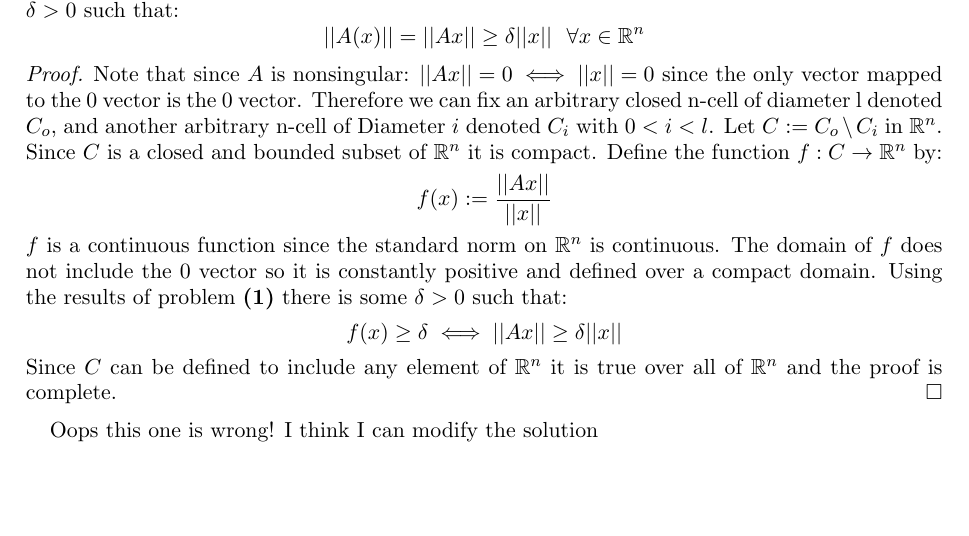
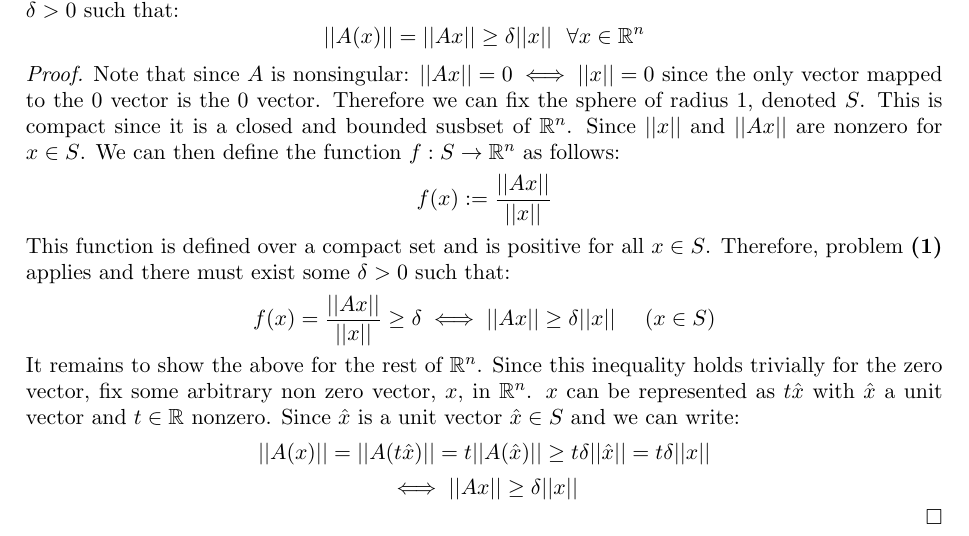
Before and after one commit to SherkanerU/Preliminary-Problems, a LaTeX paper (Analysis/Metric Spaces and Continuity/Compactness.tex): part of page 2 of 2, cut so that both start at the same text, the shorter picture padded with empty space. Compiled offline with pdfLaTeX.

Commit message:
fixed it

```diff
--- a/Analysis/Metric Spaces and Continuity/Compactness.tex
+++ b/Analysis/Metric Spaces and Continuity/Compactness.tex
@@ -78,4 +78,11 @@ $\newline$
 {\bf(3)} Let $A$ be a non singular linear map $\mathbb{R}^n \to \mathbb{R}^n$ (an $n \times n$ matrix) show that there exists some $\delta > 0$ such that:
 $$ ||A(x)|| = ||Ax|| \geq \delta ||x|| \ \ \forall x \in \mathbb{R}^n$$
 \begin{proof}
-Note that since $A$ is nonsingular: $||Ax|| = 0 \iff ||x|| = 0$ since the only vector mapped to the 0 vector is the 0 vector.  Therefore we can fix an arbitrary closed n-cell of diameter l denoted $C_o$, and another arbitrary n-cell of Diameter $i$ denoted $C_i$ with $0 < i < l$.  Let $C := C_o \setminus C_i$ in $\mathbb{R}^n$.  Since $C$ is a closed and bounded subset of $\mathbb{R}^n$ it is compact.  Define the function $f: C \to \mathbb{R}^n$ by:
+Note that since $A$ is nonsingular: $||Ax|| = 0 \iff ||x|| = 0$ since the only vector mapped to the 0 vector is the 0 vector.  Therefore we can fix the sphere of radius 1, denoted $S$.  This is compact since it is a closed and bounded susbset of $\mathbb{R}^n$.  Since $||x||$ and $||Ax||$ are nonzero for $x \in S$.  We can then define the function $f: S \to \mathbb{R}^n$ as follows:
+$$ f(x) := \frac{||Ax||}{||x||} $$
+This function is defined over a compact set and is positive for all $x \in S$.  Therefore, problem {\bf (1)} applies and there must exist some $\delta > 0 $ such that:
+$$ f(x) = \frac{||Ax||}{||x||} \geq \delta \iff ||Ax|| \geq \delta||x|| \ \ \ \ (x\in S)$$
+It remains to show the above for the rest of $\mathbb{R}^n$.  Since this inequality holds trivially for the zero vector, fix some arbitrary non zero vector, $x$, in $\mathbb{R}^n$.  $x$ can be represented as $t\hat x$ with $\hat x$ a unit vector and $t \in \mathbb{R}$ nonzero.  Since $\hat x$ is a unit vector $\hat x \in S$ and we can write:
+$$ ||A(x)|| = ||A(t\hat x)|| = t||A(\hat x)|| \geq t\delta||\hat x|| = t\delta||x|| $$
+$$ \iff ||Ax|| \geq \delta||x|| $$
+\end{proof}
```
Also changed, not shown: Analysis/Metric Spaces and Continuity/Compactness.pdf, Analysis/Metric Spaces and Continuity/Compactness.tex (6 more changed lines).
